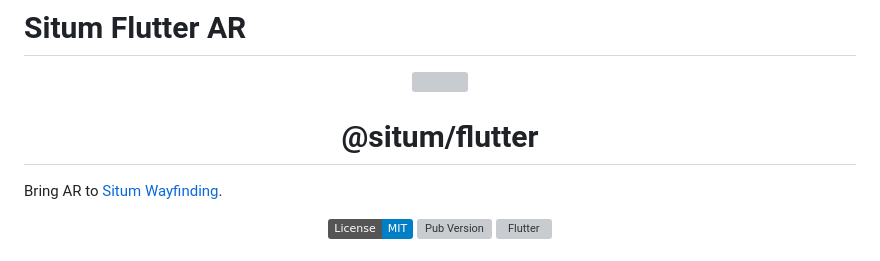
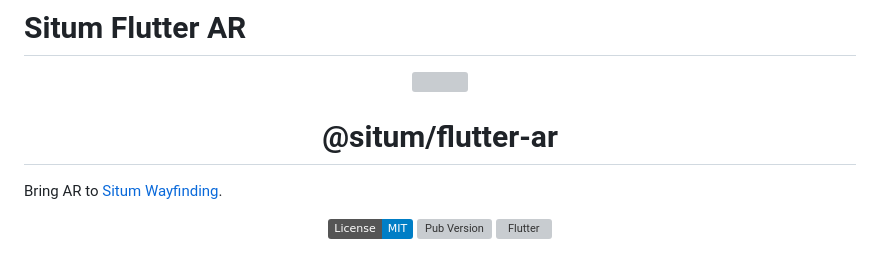
Before and after one commit to situmtech/flutter-ar, a Markdown page: README.md, the part around the change. Rendered like a GitHub page; badges without logos; grey boxes are pictures that could not be loaded.

```diff
--- a/README.md
+++ b/README.md
@@ -1,7 +1,7 @@
 # Situm Flutter AR
 
 <p align="center"> <img width="233" src="https://situm.com/wp-content/themes/situm/img/logo-situm.svg" style="margin-bottom:1rem" />
-<h1 align="center">@situm/flutter</h1>
+<h1 align="center">@situm/flutter-ar</h1>
 </p>
 
 <p align="center" style="text-align:center">
```
